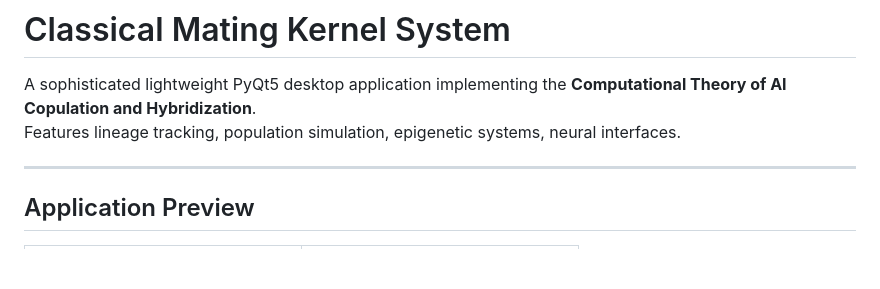
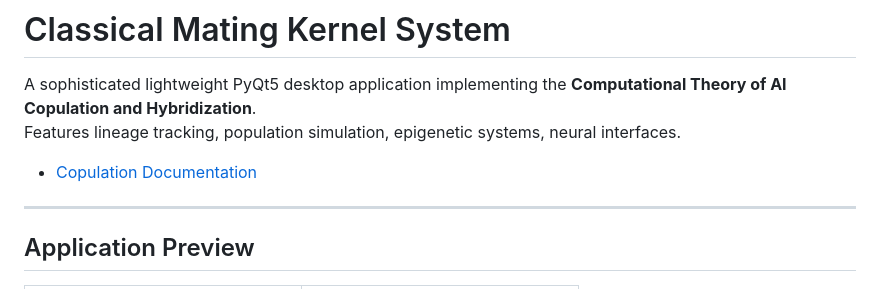
Before and after one commit to Artwell-XE/ai-copulation-theory, a Markdown page: README.md, the part around the change. Drawn GitHub-style; blank space fills up the shorter version.

```diff
--- a/README.md
+++ b/README.md
@@ -2,6 +2,8 @@
 
 A sophisticated lightweight PyQt5 desktop application implementing the **Computational Theory of AI Copulation and Hybridization**.
 Features lineage tracking, population simulation, epigenetic systems, neural interfaces.
+
+- [Copulation Documentation](Copulation.html)
 
 ---
 
```
